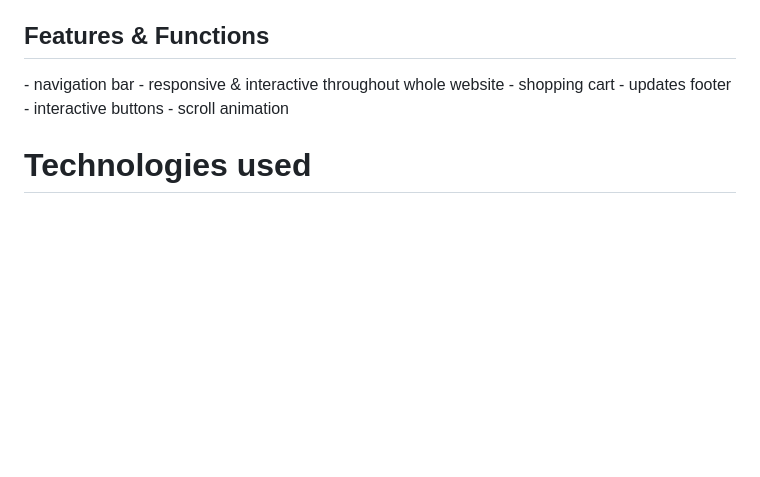
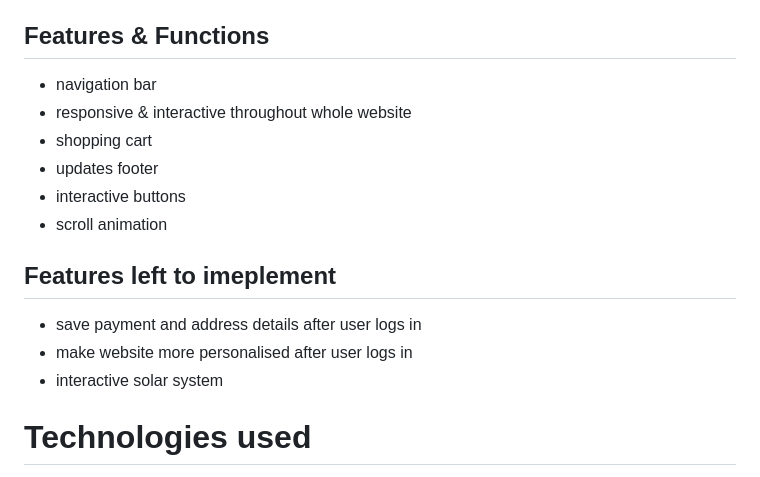
Before and after one commit to Cayd3n/ID-Assignment-2---Space, a Markdown page: README.md, the part around the change. GitHub-like rendering; blank space fills up the shorter version.

```diff
--- a/README.md
+++ b/README.md
@@ -24,12 +24,19 @@ The purpose of this website:
 - about
 
 <h2>Features & Functions</h2>
+
 - navigation bar
 - responsive & interactive throughout whole website
 - shopping cart
 - updates footer
 - interactive buttons
 - scroll animation
+<h2>Features left to imeplement</h2>
+
+- save payment and address details after user logs in
+- make website more personalised after user logs in
+- interactive solar system
+
 
 <h1>Technologies used</h1>
 
```
